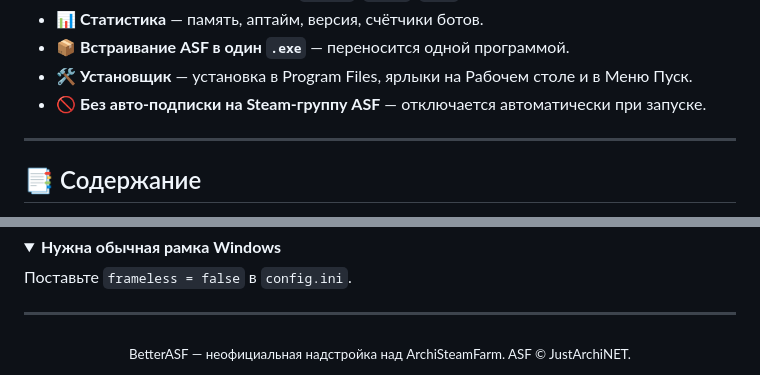
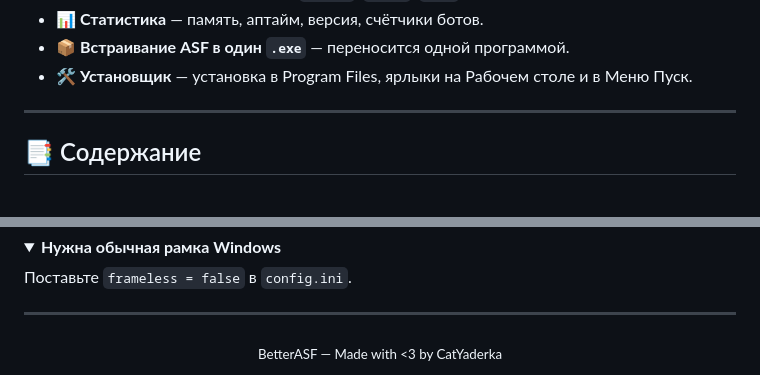
Before and after one commit to CatYaderka/BetterASF, a Markdown page: README.md, 2 parts joined by grey strips. Rendered like a GitHub page; folded sections open.

```diff
--- a/README.md
+++ b/README.md
@@ -32,7 +32,6 @@
 - 📊 **Статистика** — память, аптайм, версия, счётчики ботов.
 - 📦 **Встраивание ASF в один `.exe`** — переносится одной программой.
 - 🛠️ **Установщик** — установка в Program Files, ярлыки на Рабочем столе и в Меню Пуск.
-- 🚫 **Без авто-подписки на Steam-группу ASF** — отключается автоматически при запуске.
 
 ---
 
@@ -211,5 +210,5 @@ BetterASF/
 ---
 
 <div align="center">
-<sub>BetterASF — неофициальная надстройка над ArchiSteamFarm. ASF © JustArchiNET.</sub>
+<sub>BetterASF — Made with <3 by CatYaderka</sub>
 </div>
```
